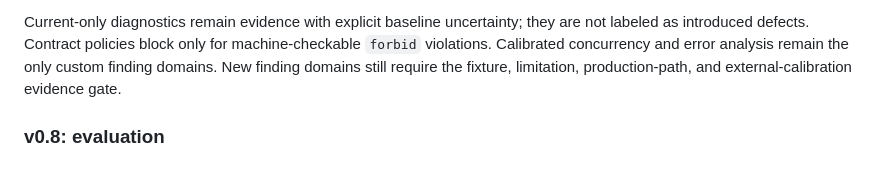
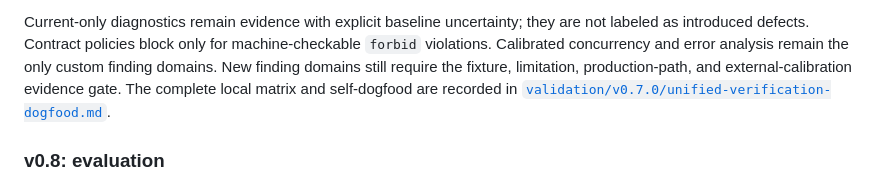
Before and after one commit to agentic-mcps/go, a Markdown page: docs/v1.0.0-roadmap.md, the part around the change. Rendered like a GitHub page.

Commit message:
docs: record unified verification evidence

```diff
--- a/docs/v1.0.0-roadmap.md
+++ b/docs/v1.0.0-roadmap.md
@@ -107,7 +107,8 @@ they are not labeled as introduced defects. Contract policies block only for
 machine-checkable `forbid` violations. Calibrated concurrency and error
 analysis remain the only custom finding domains. New finding domains still
 require the fixture, limitation, production-path, and external-calibration
-evidence gate.
+evidence gate. The complete local matrix and self-dogfood are recorded in
+[`validation/v0.7.0/unified-verification-dogfood.md`](../validation/v0.7.0/unified-verification-dogfood.md).
 
 ### v0.8: evaluation
 
```
Also changed, not shown: validation/v0.7.0/unified-verification-dogfood.md (added, +123 -0 lines).
